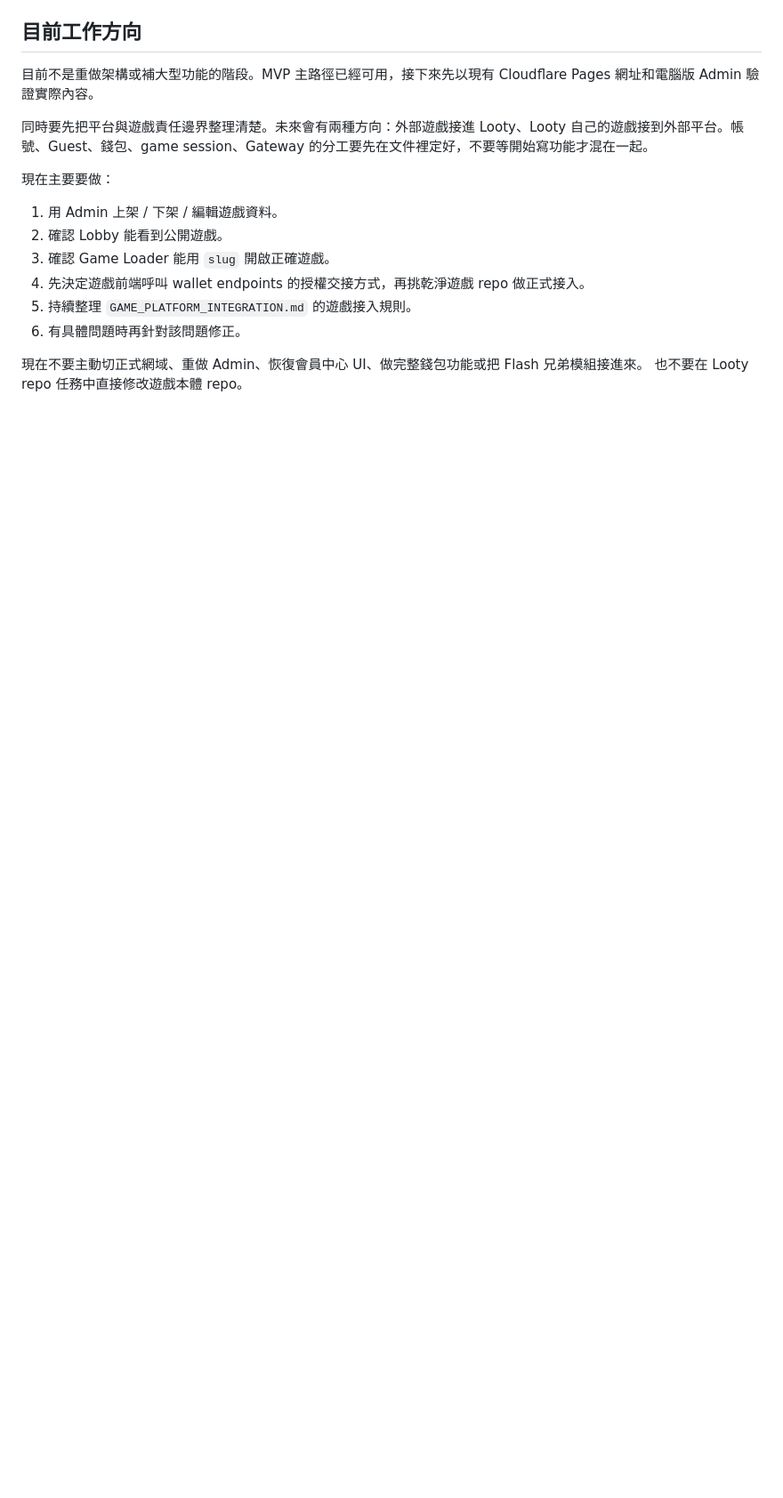
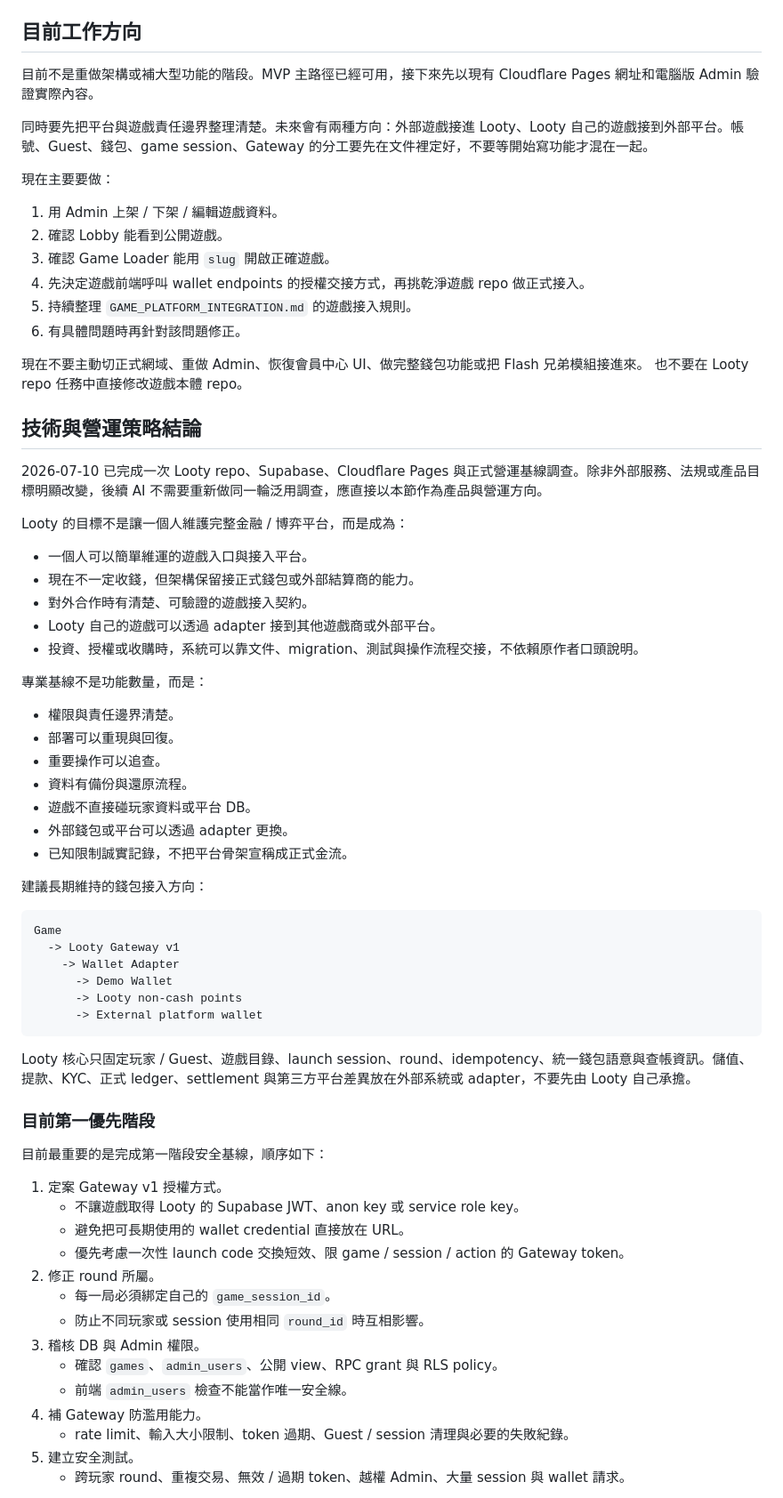
Before and after one commit to pixelgd-games/looty, a Markdown page: LOOTY_MVP.md, the part around one of its changes. Shown at 89% size. Drawn GitHub-style; blank space fills up the shorter version.

Commit message:
docs: record Looty operations strategy

````diff
--- a/LOOTY_MVP.md
+++ b/LOOTY_MVP.md
@@ -63,3 +63,58 @@ Looty MVP 要先把這條主路徑做穩：
 
 現在不要主動切正式網域、重做 Admin、恢復會員中心 UI、做完整錢包功能或把 Flash 兄弟模組接進來。
 也不要在 Looty repo 任務中直接修改遊戲本體 repo。
+
+## 技術與營運策略結論
+
+2026-07-10 已完成一次 Looty repo、Supabase、Cloudflare Pages 與正式營運基線調查。除非外部服務、法規或產品目標明顯改變，後續 AI 不需要重新做同一輪泛用調查，應直接以本節作為產品與營運方向。
+
+Looty 的目標不是讓一個人維護完整金融 / 博弈平台，而是成為：
+
+- 一個人可以簡單維運的遊戲入口與接入平台。
+- 現在不一定收錢，但架構保留接正式錢包或外部結算商的能力。
+- 對外合作時有清楚、可驗證的遊戲接入契約。
+- Looty 自己的遊戲可以透過 adapter 接到其他遊戲商或外部平台。
+- 投資、授權或收購時，系統可以靠文件、migration、測試與操作流程交接，不依賴原作者口頭說明。
+
+專業基線不是功能數量，而是：
+
+- 權限與責任邊界清楚。
+- 部署可以重現與回復。
+- 重要操作可以追查。
+- 資料有備份與還原流程。
+- 遊戲不直接碰玩家資料或平台 DB。
+- 外部錢包或平台可以透過 adapter 更換。
+- 已知限制誠實記錄，不把平台骨架宣稱成正式金流。
+
+建議長期維持的錢包接入方向：
+
+```text
+Game
+  -> Looty Gateway v1
+    -> Wallet Adapter
+      -> Demo Wallet
+      -> Looty non-cash points
+      -> External platform wallet
+```
+
+Looty 核心只固定玩家 / Guest、遊戲目錄、launch session、round、idempotency、統一錢包語意與查帳資訊。儲值、提款、KYC、正式 ledger、settlement 與第三方平台差異放在外部系統或 adapter，不要先由 Looty 自己承擔。
+
+### 目前第一優先階段
+
+目前最重要的是完成第一階段安全基線，順序如下：
+
+1. 定案 Gateway v1 授權方式。
+   - 不讓遊戲取得 Looty 的 Supabase JWT、anon key 或 service role key。
+   - 避免把可長期使用的 wallet credential 直接放在 URL。
+   - 優先考慮一次性 launch code 交換短效、限 game / session / action 的 Gateway token。
+2. 修正 round 所屬。
+   - 每一局必須綁定自己的 `game_session_id`。
+   - 防止不同玩家或 session 使用相同 `round_id` 時互相影響。
+3. 稽核 DB 與 Admin 權限。
+   - 確認 `games`、`admin_users`、公開 view、RPC grant 與 RLS policy。
+   - 前端 `admin_users` 檢查不能當作唯一安全線。
+4. 補 Gateway 防濫用能力。
+   - rate limit、輸入大小限制、token 過期、Guest / session 清理與必要的失敗紀錄。
+5. 建立安全測試。
+   - 跨玩家 round、重複交易、無效 / 過期 token、越權 Admin、大量 session 與 wallet 請求。
+
````
Also changed, not shown: other parts of LOOTY_MVP.md (+27 -0 lines).
